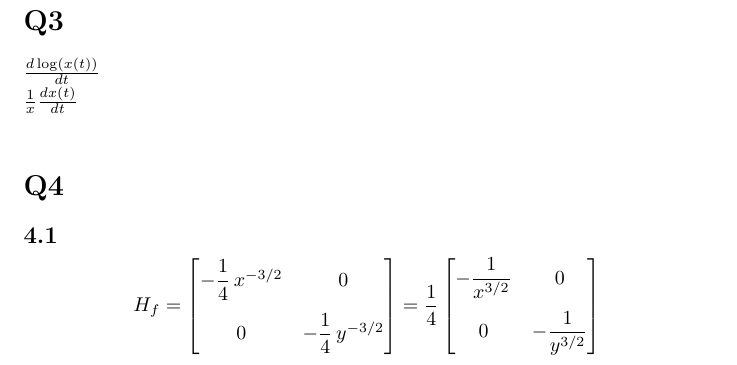
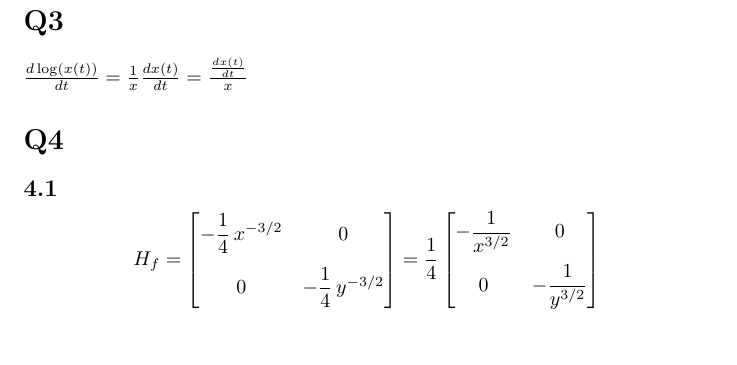
Before and after one commit to jmwingenroth/math_camp, a LaTeX document (analysis_ps2/main.tex): part of page 2 of 4, cut so that both start at the same text. Compiled offline with pdfLaTeX.

```diff
--- a/analysis_ps2/main.tex
+++ b/analysis_ps2/main.tex
@@ -1,6 +1,7 @@
 \documentclass{article}
 \usepackage{graphicx} % Required for inserting images
 \usepackage{amsmath}
+\usepackage{amssymb}
 \usepackage{cancel}
 
 \title{Analysis PS2}
@@ -35,9 +36,7 @@
 $T_0(1)=\frac{326}{120}$
 
 \section*{Q3}
-$\frac{d\log (x(t))}{dt}$\\
-$\frac{1}{x}\frac{dx(t)}{dt}$\\
-$\frac{}{}$
+$\frac{d\log (x(t))}{dt} = \frac{1}{x}\frac{dx(t)}{dt} = \frac{\frac{dx(t)}{dt}}{x}$
 
 \section*{Q4}
 
```
Also changed, not shown: analysis_ps2/main.pdf (added), 1 other file.
